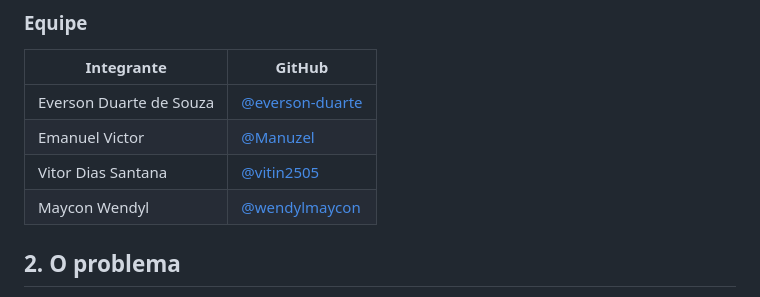
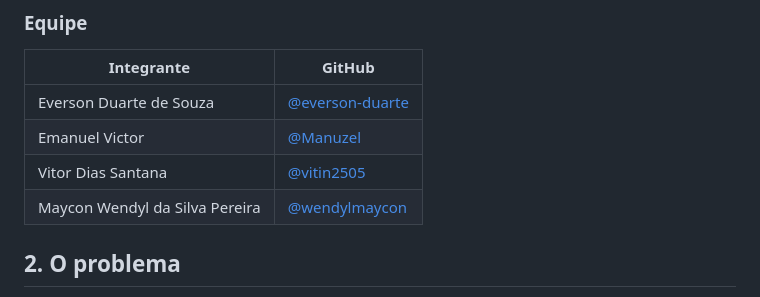
Before and after one commit to Grupo-Opus-Dev/circulagov, a Markdown page: docs/VISAO_GERAL.md, the part around the change. Drawn GitHub-style.

```diff
--- a/docs/VISAO_GERAL.md
+++ b/docs/VISAO_GERAL.md
@@ -19,7 +19,7 @@ que não está.
 | Everson Duarte de Souza | [@everson-duarte](https://github.com/everson-duarte) |
 | Emanuel Victor | [@Manuzel](https://github.com/Manuzel) |
 | Vitor Dias Santana | [@vitin2505](https://github.com/vitin2505) |
-| Maycon Wendyl | [@wendylmaycon](https://github.com/wendylmaycon) |
+| Maycon Wendyl da Silva Pereira | [@wendylmaycon](https://github.com/wendylmaycon) |
 
 ## 2. O problema
 
```
Also changed, not shown: README.md (added, +86 -0 lines).
